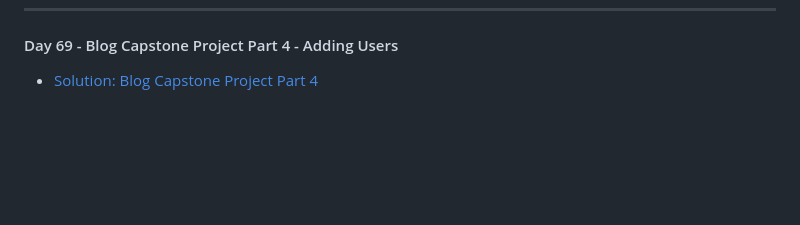
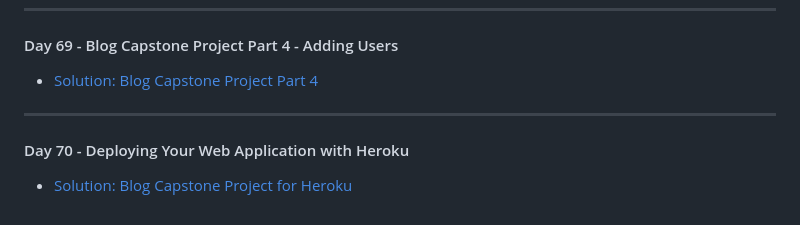
Before and after one commit to MehdiSaati/100-Days-of-Code-Python---Pro-Bootcamp-for-2022, a Markdown page: README.md, the part around the change. Drawn GitHub-style; blank space fills up the shorter version.

Commit message:
Update README.md
Deploying Your Web Application with Heroku

```diff
--- a/README.md
+++ b/README.md
@@ -231,3 +231,6 @@ Master Python by building 100 projects in 100 days. Learn data science, automati
 ---
 #### Day 69 - Blog Capstone Project Part 4 - Adding Users
 * [Solution: Blog Capstone Project Part 4](day69/.)
+---
+#### Day 70 - Deploying Your Web Application with Heroku
+* [Solution: Blog Capstone Project for Heroku](day70/.)
```
